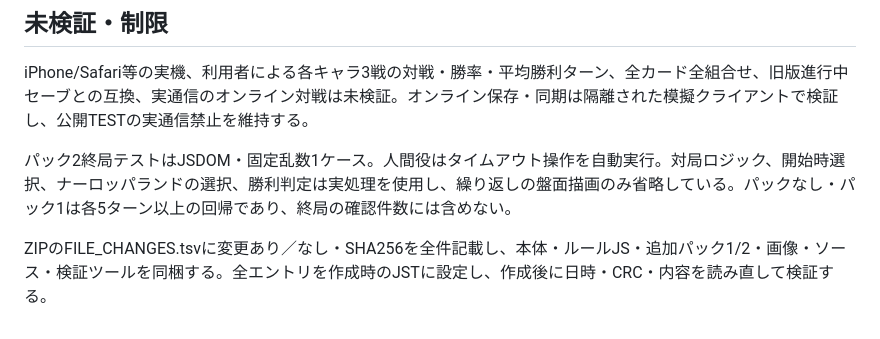
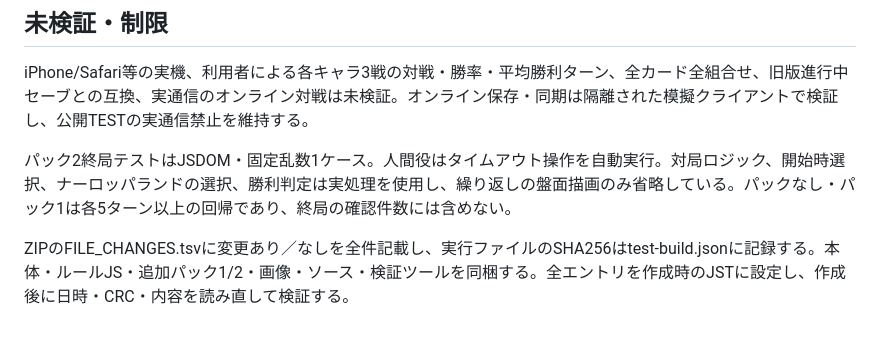
Before and after one commit to naninunenonano/Test-kokoryo, a Markdown page: command-overrides/docs/VER231_REPORT.md, the part around the change. GitHub-like rendering.

Commit message:
docs(test): clarify per-file change list and runtime hash manifest

```diff
--- a/command-overrides/docs/VER231_REPORT.md
+++ b/command-overrides/docs/VER231_REPORT.md
@@ -36,4 +36,4 @@ iPhone/Safari等の実機、利用者による各キャラ3戦の対戦・勝率
 
 パック2終局テストはJSDOM・固定乱数1ケース。人間役はタイムアウト操作を自動実行。対局ロジック、開始時選択、ナーロッパランドの選択、勝利判定は実処理を使用し、繰り返しの盤面描画のみ省略している。パックなし・パック1は各5ターン以上の回帰であり、終局の確認件数には含めない。
 
-ZIPのFILE_CHANGES.tsvに変更あり／なし・SHA256を全件記載し、本体・ルールJS・追加パック1/2・画像・ソース・検証ツールを同梱する。全エントリを作成時のJSTに設定し、作成後に日時・CRC・内容を読み直して検証する。
+ZIPのFILE_CHANGES.tsvに変更あり／なしを全件記載し、実行ファイルのSHA256はtest-build.jsonに記録する。本体・ルールJS・追加パック1/2・画像・ソース・検証ツールを同梱する。全エントリを作成時のJSTに設定し、作成後に日時・CRC・内容を読み直して検証する。
```
